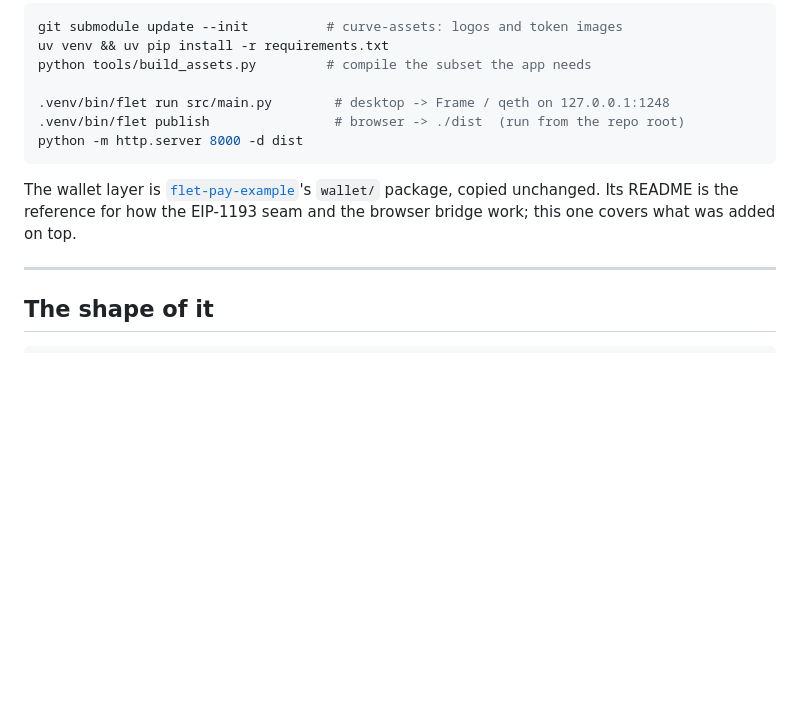
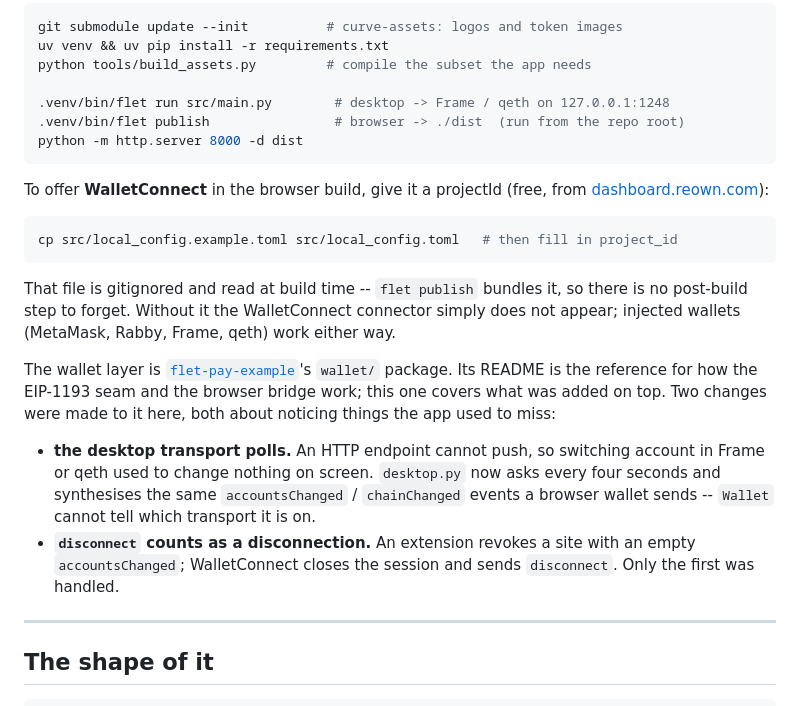
Before and after one commit to michwill/flet-curve-demo, a Markdown page: README.md, the part around the change. Drawn GitHub-style; blank space fills up the shorter version.

Commit message:
Configure WalletConnect, so the picker has something to pick
"Change wallet" offered no WalletConnect because the connector was never
enabled: it needs a projectId, and this repo -- unlike flet-pay-example,
which it took the wallet layer from -- never carried the config file that
supplies one. `bridge_config()` returned nothing, the bridge's
WalletConnect connector returned an empty list, and the picker was left
with whatever extension happened to be installed.

`local_config.example.toml` is now committed as the template and the real
file is gitignored, because a projectId belongs to whoever cloned this
(it is public by design; keeping it out is about not spending someone
else's quota). `flet publish` bundles the file from `src/`, so a plain
build is correctly configured with no post-build step.

Confirmed against the bridge in Chrome: unconfigured it lists only qeth;
configured it lists qeth and WalletConnect, and the picker draws the
bundled WalletConnect mark for it, since the protocol announces no icon
of its own.

Co-Authored-By: Claude Opus 5 (1M context) <noreply@anthropic.com>

````diff
--- a/README.md
+++ b/README.md
@@ -18,9 +18,31 @@ python tools/build_assets.py         # compile the subset the app needs
 python -m http.server 8000 -d dist
 ```
 
+To offer **WalletConnect** in the browser build, give it a projectId (free,
+from [dashboard.reown.com](https://dashboard.reown.com)):
+
+```sh
+cp src/local_config.example.toml src/local_config.toml   # then fill in project_id
+```
+
+That file is gitignored and read at build time -- `flet publish` bundles it, so
+there is no post-build step to forget. Without it the WalletConnect connector
+simply does not appear; injected wallets (MetaMask, Rabby, Frame, qeth) work
+either way.
+
 The wallet layer is [`flet-pay-example`](https://github.com/michwill/flet-pay-example)'s
-`wallet/` package, copied unchanged. Its README is the reference for how the
-EIP-1193 seam and the browser bridge work; this one covers what was added on top.
+`wallet/` package. Its README is the reference for how the EIP-1193 seam and the
+browser bridge work; this one covers what was added on top. Two changes were
+made to it here, both about noticing things the app used to miss:
+
+- **the desktop transport polls.** An HTTP endpoint cannot push, so switching
+  account in Frame or qeth used to change nothing on screen. `desktop.py` now
+  asks every four seconds and synthesises the same `accountsChanged` /
+  `chainChanged` events a browser wallet sends -- `Wallet` cannot tell which
+  transport it is on.
+- **`disconnect` counts as a disconnection.** An extension revokes a site with
+  an empty `accountsChanged`; WalletConnect closes the session and sends
+  `disconnect`. Only the first was handled.
 
 ---
 
````
